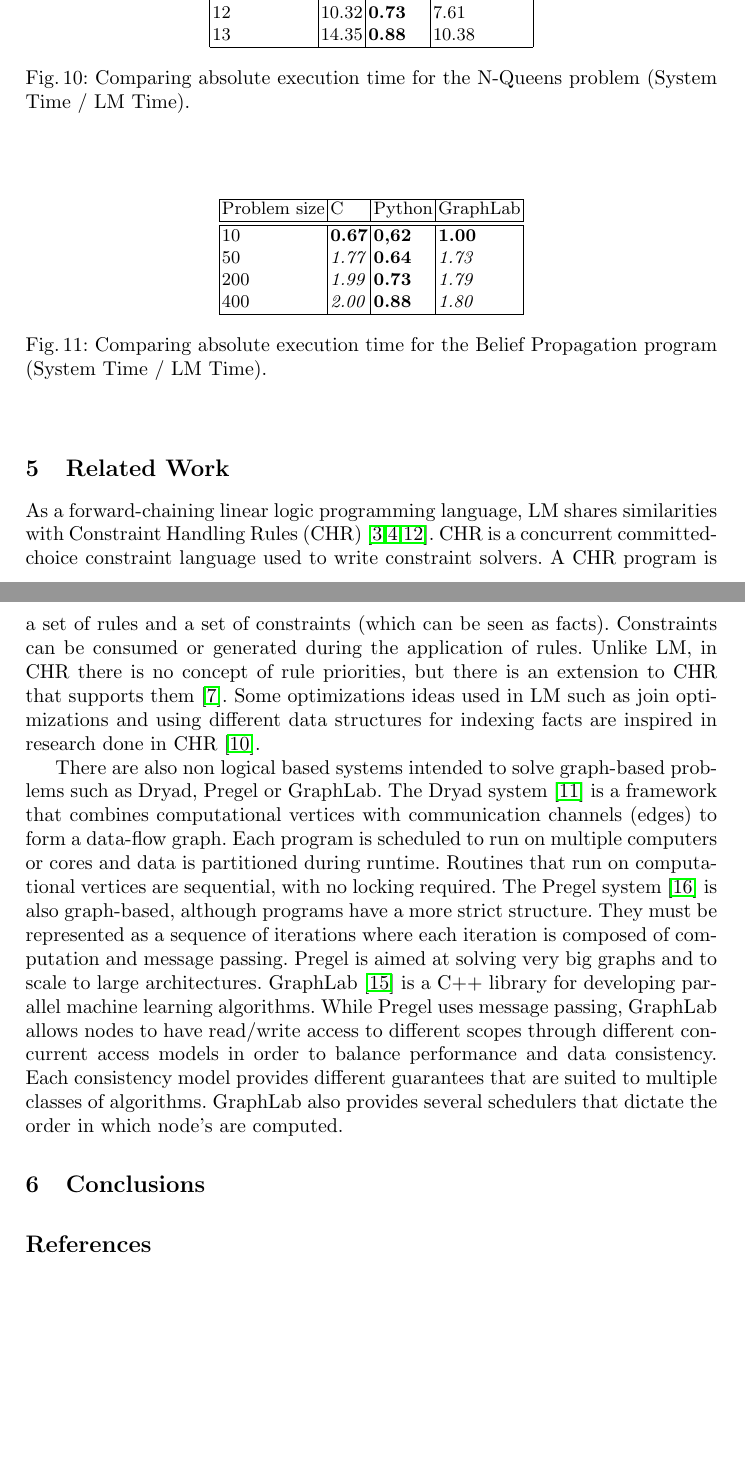
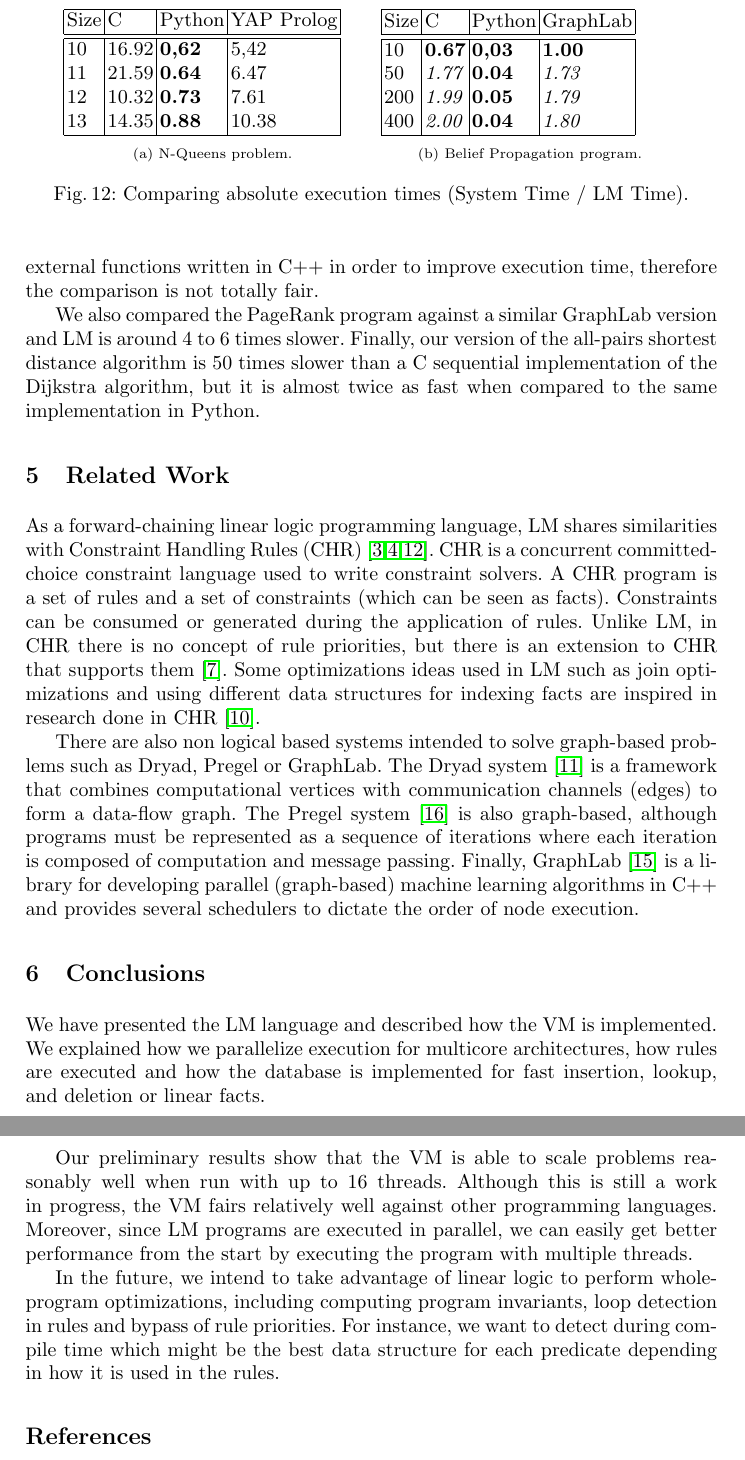
Before and after one commit to flavioc/CICLOPS2014, a LaTeX paper (paper.tex, which reads conclusions.tex, preliminary_results.tex, related_work.tex): two parts of pages 17 and 18 of 19, joined at a grey line, cut at the place of the change, the shorter picture padded with empty space. Compiled offline with pdfLaTeX.

Commit message:
Added abstract and conclusions.

```diff
--- a/conclusions.tex
+++ b/conclusions.tex
@@ -0,0 +1,13 @@
+We have presented the LM language and described how the VM is implemented.
+We explained how we parallelize execution for multicore architectures, how rules are executed and how the database
+is implemented for fast insertion, lookup, and deletion or linear facts.
+
+Our preliminary results show that the VM is able to scale problems reasonably well when run with up to 16 threads.
+Although this is still a work in progress, the VM fairs relatively well against other programming languages.
+Moreover, since LM programs are executed in parallel, we can easily get better performance from the start by executing
+the program with multiple threads.
+
+In the future, we intend to take advantage of linear logic to perform whole-program optimizations,
+including computing program invariants, loop detection in rules and bypass of rule priorities. For instance,
+we want to detect during compile time which might be the best data structure for each predicate depending in how it
+is used in the rules.
--- a/paper.tex
+++ b/paper.tex
@@ -11,6 +11,7 @@
 \usepackage{graphicx}
 \usepackage{caption}
 \usepackage{subcaption}
+\usepackage{wrapfig}
 \usepackage[backref,pageanchor=true,plainpages=false, pdfpagelabels, bookmarks,bookmarksnumbered]{hyperref}
 \input{fp-macros}
 
--- a/preliminary_results.tex
+++ b/preliminary_results.tex
@@ -89,34 +89,37 @@ is faster and larger than 1 mean that LM is slower. We see that LM easily beats
 and around 15 times slower than C.
 However, note that if we use at least 16 threads in LM, we can beat the sequential implementation written in C.
 
-\begin{figure}[h]
+\begin{figure*}[h]
    \centering
+
+   \begin{subfigure}[b]{0.45\textwidth}
+      \resizebox{5cm}{!} {
       \begin{tabular}{ | l | l | l | l |}
        \hline
 
-    Problem size & C & Python & YAP Prolog \\ \hline\hline
+       Size & C & Python & YAP Prolog \\ \hline\hline
        10 & 16.92 & \textbf{0,62} & 5,42 \\
        11 & 21.59 & \textbf{0.64} & 6.47 \\
        12 & 10.32 & \textbf{0.73} & 7.61 \\
        13 & 14.35 & \textbf{0.88} & 10.38 \\
        \hline
-    \end{tabular}
-    \caption{Comparing absolute execution time for the N-Queens problem (System Time / LM Time).}
+       \end{tabular}}
+       \caption{N-Queens problem.}
       \label{comp:nqueens}
-\end{figure}
-
-\begin{figure}[h]
-   \centering
+   \end{subfigure}
+   \begin{subfigure}[b]{0.45\textwidth}
+      \resizebox{4.6cm}{!} {
       \begin{tabular}{ | l | l | l | l |}
        \hline
 
-    Problem size & C & Python & GraphLab \\ \hline\hline
-    10 & \textbf{0.67} & \textbf{0,62} & \textbf{1.00} \\
-    50 & \textit{1.77} & \textbf{0.64} & \textit{1.73} \\
-    200 & \textit{1.99} & \textbf{0.73} & \textit{1.79} \\
-    400 & \textit{2.00} & \textbf{0.88} & \textit{1.80} \\
+       Size & C & Python & GraphLab \\ \hline\hline
+       10 & \textbf{0.67} & \textbf{0,03} & \textbf{1.00} \\
+       50 & \textit{1.77} & \textbf{0.04} & \textit{1.73} \\
+       200 & \textit{1.99} & \textbf{0.05} & \textit{1.79} \\
+       400 & \textit{2.00} & \textbf{0.04} & \textit{1.80} \\
        \hline
-    \end{tabular}
-    \caption{Comparing absolute execution time for the Belief Propagation program (System Time / LM Time).}
+       \end{tabular}}
+       \caption{Belief Propagation program.}
        \label{comp:bp}
-\end{figure}
+   \end{subfigure}
+   \caption{Comparing absolute execution times (System Time / LM Time).}
@@ -122,0 +130,5 @@ However, note that if we use at least 16 threads in LM, we can beat the sequenti
+mathematical computations. We should note, however, that the LM version uses some external functions written in C++ in order
+to improve execution time, therefore the comparison is not totally fair.
+
+We also compared the PageRank program against a similar GraphLab version and LM is around 4 to 6 times slower.
+Finally, our version of the all-pairs shortest distance algorithm is 50 times slower than a C sequential implementation of the Dijkstra algorithm, but it is almost twice as fast when compared to the same implementation in Python.
--- a/related_work.tex
+++ b/related_work.tex
@@ -8,11 +8,10 @@ are inspired in research done in CHR~\cite{DBLP:journals/corr/cs-PL-0408025}.
 
 There are also non logical based systems intended to solve graph-based problems such as Dryad, Pregel or GraphLab.
 The Dryad system~\cite{Isard:2007:DDD:1272996.1273005} is a framework that combines computational vertices
-with communication channels (edges) to form a data-flow graph. Each program is scheduled to
-run on multiple computers or cores and data is partitioned during runtime. Routines that run on computational vertices
-are sequential, with no locking required.
-The Pregel system~\cite{Malewicz:2010:PSL:1807167.1807184} is also graph-based, although programs have a more strict
-structure. They must be represented as a sequence of iterations where each iteration is composed of computation and message passing.
-Pregel is aimed at solving very big graphs
-and to scale to large architectures. GraphLab~\cite{GraphLab2010} is a C++ library for developing parallel machine learning algorithms. While
-Pregel uses message passing, GraphLab allows nodes to have read/write access to different scopes through different concurrent access models in order to balance performance and data consistency. Each consistency model provides different guarantees that are suited to multiple classes of algorithms. GraphLab also provides several schedulers that dictate the order in which node's are computed.
+with communication channels (edges) to form a data-flow graph.
+The Pregel system~\cite{Malewicz:2010:PSL:1807167.1807184} is also graph-based, although programs must be represented
+as a sequence of iterations where each iteration is composed of computation and message passing.
+%Pregel is aimed at solving very big graphs and to scale to large architectures.
+Finally, GraphLab~\cite{GraphLab2010} is a library for developing parallel (graph-based) machine learning algorithms in C++
+and provides several schedulers to dictate the order of node execution.
+%While Pregel uses message passing, GraphLab allows nodes to have read/write access to different scopes through different concurrent access models in order to balance performance and data consistency. Each consistency model provides different guarantees that are suited to multiple classes of algorithms.
```
Also changed, not shown: abstract.tex (added, +7 -0 lines), introduction.tex (+1 -1 lines), virtual_machine.tex (+22 -13 lines), Makefile, speedup_8queens-13.pdf (added), speedup_bp-400.pdf (added), speedup_greedy-graph-coloring-2000.pdf (added), speedup_greedy-graph-coloring-search_engines.pdf (added), speedup_pagerank-5000.pdf (added), speedup_pagerank-search_engines.pdf (added), paper.tex (6 more changed lines), preliminary_results.tex (20 more changed lines), 3 other files. Lines whose indentation alone changed are shown as unchanged.
